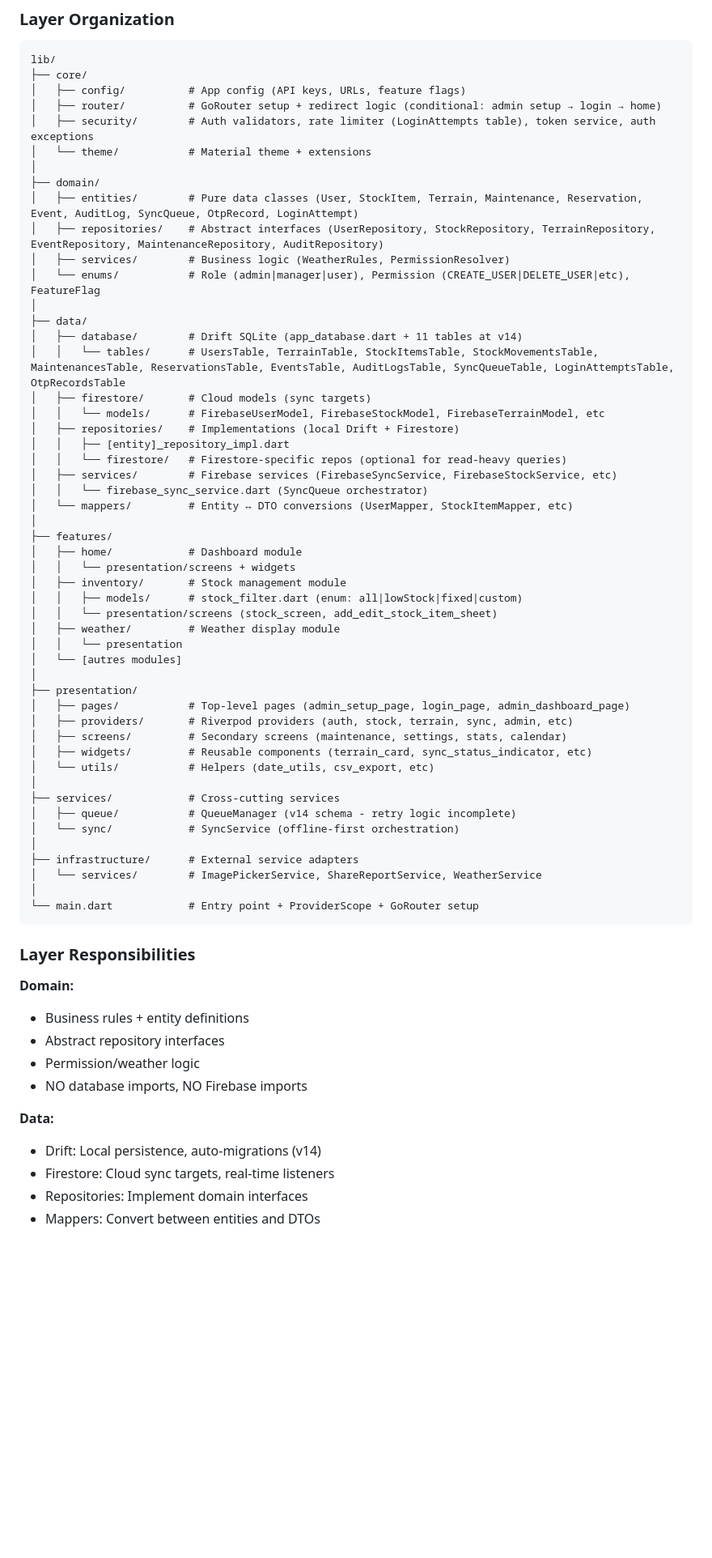
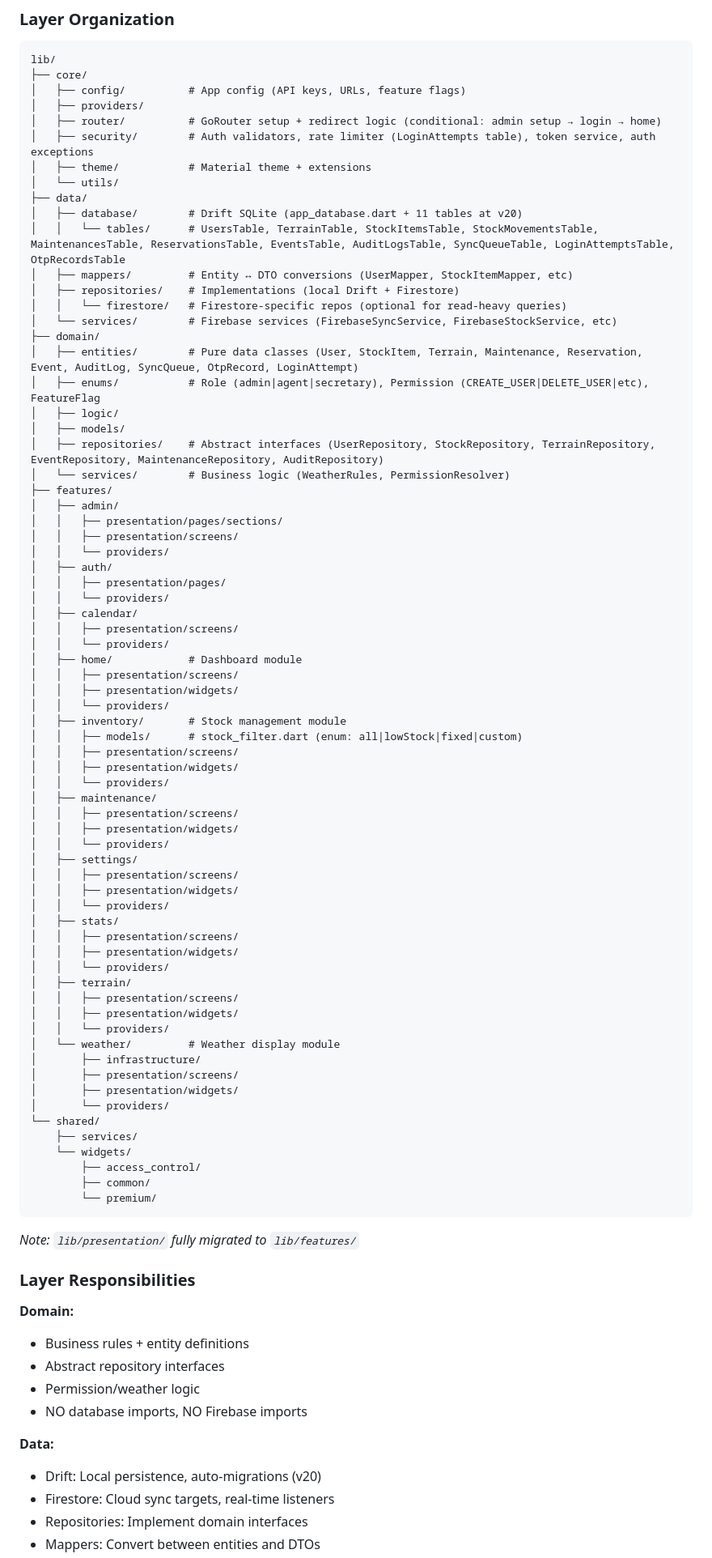
Before and after one commit to Simokes/tenniscourtcare, a Markdown page: .github/project_summary.md, the part around one of its changes. Shown at 81% size. Rendered like a GitHub page; blank space fills up the shorter version.

````diff
--- a/.github/project_summary.md
+++ b/.github/project_summary.md
@@ -119,54 +119,75 @@
 lib/
 ├── core/
 │   ├── config/          # App config (API keys, URLs, feature flags)
+│   ├── providers/
 │   ├── router/          # GoRouter setup + redirect logic (conditional: admin setup → login → home)
 │   ├── security/        # Auth validators, rate limiter (LoginAttempts table), token service, auth exceptions
-│   └── theme/           # Material theme + extensions
-│
+│   ├── theme/           # Material theme + extensions
+│   └── utils/
+├── data/
+│   ├── database/        # Drift SQLite (app_database.dart + 11 tables at v20)
+│   │   └── tables/      # UsersTable, TerrainTable, StockItemsTable, StockMovementsTable, MaintenancesTable, ReservationsTable, EventsTable, AuditLogsTable, SyncQueueTable, LoginAttemptsTable, OtpRecordsTable
+│   ├── mappers/         # Entity ↔ DTO conversions (UserMapper, StockItemMapper, etc)
+│   ├── repositories/    # Implementations (local Drift + Firestore)
+│   │   └── firestore/   # Firestore-specific repos (optional for read-heavy queries)
+│   └── services/        # Firebase services (FirebaseSyncService, FirebaseStockService, etc)
 ├── domain/
 │   ├── entities/        # Pure data classes (User, StockItem, Terrain, Maintenance, Reservation, Event, AuditLog, SyncQueue, OtpRecord, LoginAttempt)
+│   ├── enums/           # Role (admin|agent|secretary), Permission (CREATE_USER|DELETE_USER|etc), FeatureFlag
+│   ├── logic/
+│   ├── models/
 │   ├── repositories/    # Abstract interfaces (UserRepository, StockRepository, TerrainRepository, EventRepository, MaintenanceRepository, AuditRepository)
-│   ├── services/        # Business logic (WeatherRules, PermissionResolver)
-│   └── enums/           # Role (admin|manager|user), Permission (CREATE_USER|DELETE_USER|etc), FeatureFlag
-│
-├── data/
-│   ├── database/        # Drift SQLite (app_database.dart + 11 tables at v14)
-│   │   └── tables/      # UsersTable, TerrainTable, StockItemsTable, StockMovementsTable, MaintenancesTable, ReservationsTable, EventsTable, AuditLogsTable, SyncQueueTable, LoginAttemptsTable, OtpRecordsTable
-│   ├── firestore/       # Cloud models (sync targets)
-│   │   └── models/      # FirebaseUserModel, FirebaseStockModel, FirebaseTerrainModel, etc
-│   ├── repositories/    # Implementations (local Drift + Firestore)
-│   │   ├── [entity]_repository_impl.dart
-│   │   └── firestore/   # Firestore-specific repos (optional for read-heavy queries)
-│   ├── services/        # Firebase services (FirebaseSyncService, FirebaseStockService, etc)
-│   │   └── firebase_sync_service.dart (SyncQueue orchestrator)
-│   └── mappers/         # Entity ↔ DTO conversions (UserMapper, StockItemMapper, etc)
-│
+│   └── services/        # Business logic (WeatherRules, PermissionResolver)
 ├── features/
+│   ├── admin/
+│   │   ├── presentation/pages/sections/
+│   │   ├── presentation/screens/
+│   │   └── providers/
+│   ├── auth/
+│   │   ├── presentation/pages/
+│   │   └── providers/
+│   ├── calendar/
+│   │   ├── presentation/screens/
+│   │   └── providers/
 │   ├── home/            # Dashboard module
-│   │   └── presentation/screens + widgets
+│   │   ├── presentation/screens/
+│   │   ├── presentation/widgets/
+│   │   └── providers/
 │   ├── inventory/       # Stock management module
 │   │   ├── models/      # stock_filter.dart (enum: all|lowStock|fixed|custom)
-│   │   └── presentation/screens (stock_screen, add_edit_stock_item_sheet)
-│   ├── weather/         # Weather display module
-│   │   └── presentation
-│   └── [autres modules]
-│
-├── presentation/
-│   ├── pages/           # Top-level pages (admin_setup_page, login_page, admin_dashboard_page)
-│   ├── providers/       # Riverpod providers (auth, stock, terrain, sync, admin, etc)
-│   ├── screens/         # Secondary screens (maintenance, settings, stats, calendar)
-│   ├── widgets/         # Reusable components (terrain_card, sync_status_indicator, etc)
-│   └── utils/           # Helpers (date_utils, csv_export, etc)
-│
-├── services/            # Cross-cutting services
-│   ├── queue/           # QueueManager (v14 schema - retry logic incomplete)
-│   └── sync/            # SyncService (offline-first orchestration)
-│
-├── infrastructure/      # External service adapters
-│   └── services/        # ImagePickerService, ShareReportService, WeatherService
-│
-└── main.dart            # Entry point + ProviderScope + GoRouter setup
+│   │   ├── presentation/screens/
+│   │   ├── presentation/widgets/
+│   │   └── providers/
+│   ├── maintenance/
+│   │   ├── presentation/screens/
+│   │   ├── presentation/widgets/
+│   │   └── providers/
+│   ├── settings/
+│   │   ├── presentation/screens/
+│   │   ├── presentation/widgets/
+│   │   └── providers/
+│   ├── stats/
+│   │   ├── presentation/screens/
+│   │   ├── presentation/widgets/
+│   │   └── providers/
+│   ├── terrain/
+│   │   ├── presentation/screens/
+│   │   ├── presentation/widgets/
+│   │   └── providers/
+│   └── weather/         # Weather display module
+│       ├── infrastructure/
+│       ├── presentation/screens/
+│       ├── presentation/widgets/
+│       └── providers/
+└── shared/
+    ├── services/
+    └── widgets/
+        ├── access_control/
+        ├── common/
+        └── premium/
 ```
+
+*Note: `lib/presentation/` fully migrated to `lib/features/`*
 
 ### Layer Responsibilities
 
@@ -177,7 +198,7 @@ lib/
 - NO database imports, NO Firebase imports
 
 **Data:**
-- Drift: Local persistence, auto-migrations (v14)
+- Drift: Local persistence, auto-migrations (v20)
 - Firestore: Cloud sync targets, real-time listeners
 - Repositories: Implement domain interfaces
 - Mappers: Convert between entities and DTOs
````
Also changed, not shown: other parts of .github/project_summary.md (+39 -55 lines).
